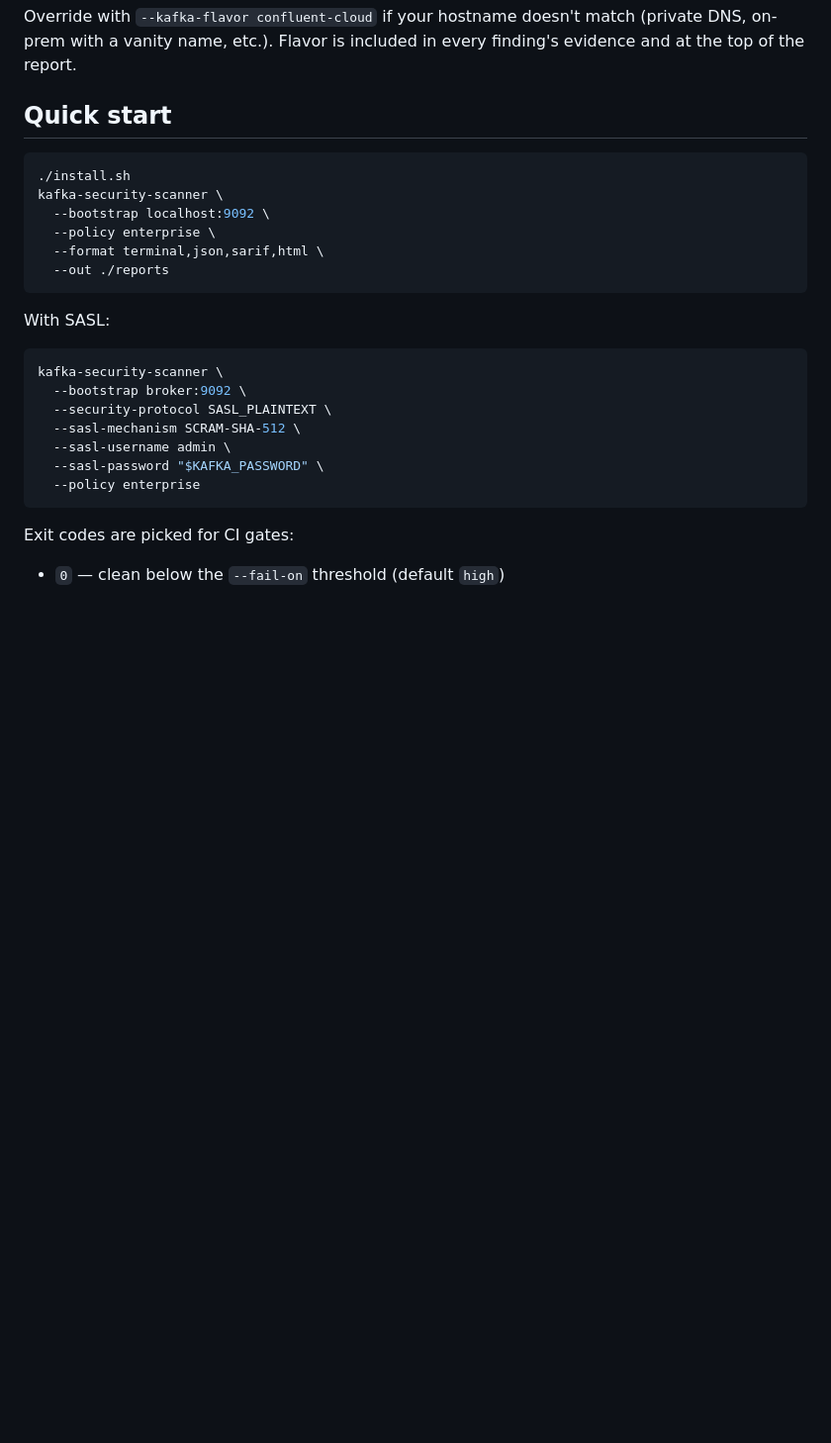
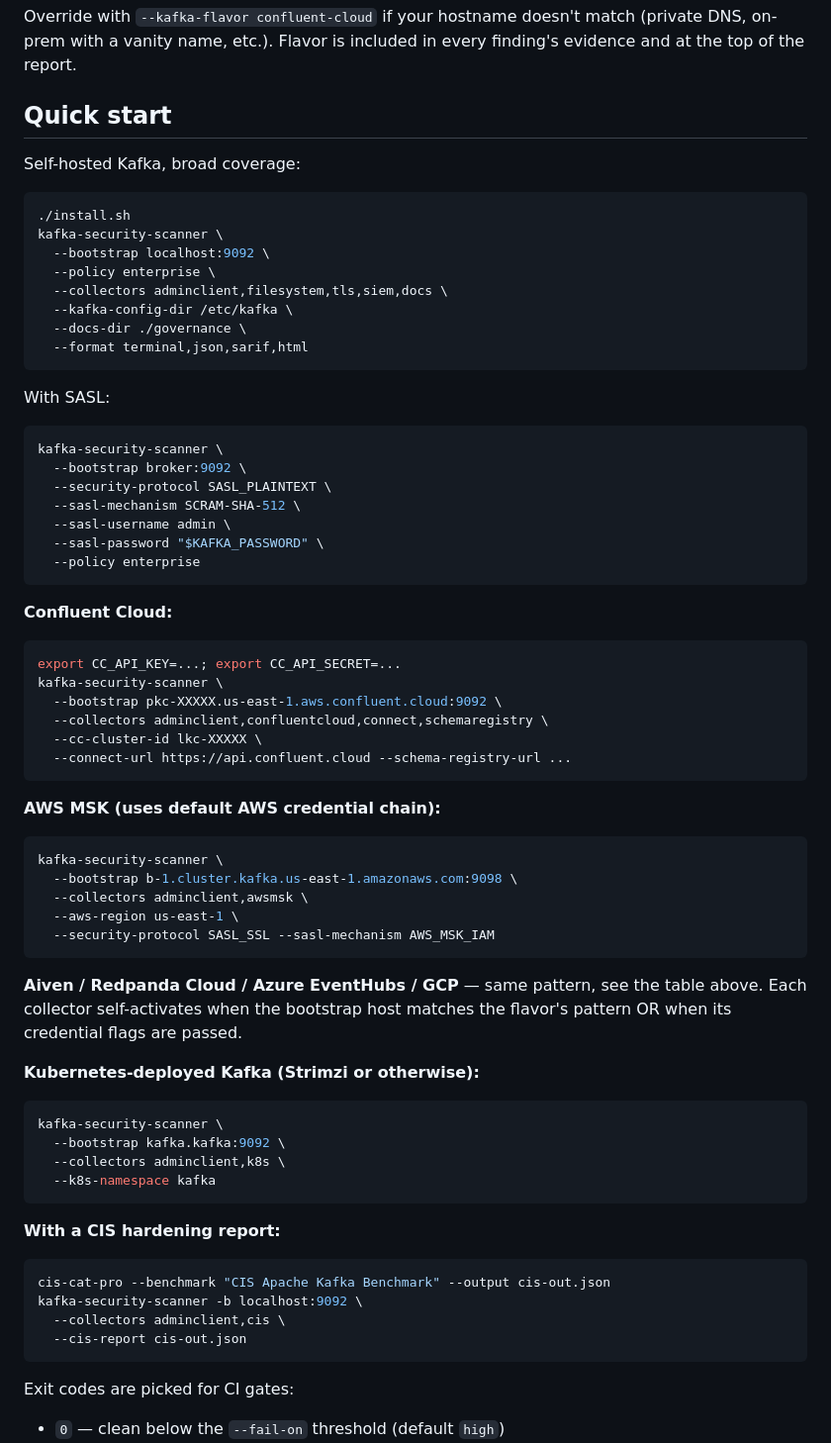
Before and after one commit to conduktor/kafka-security-scanner, a Markdown page: README.md, the part around one of its changes. Shown at 99% size. GitHub-like rendering; blank space fills up the shorter version.

````diff
--- a/README.md
+++ b/README.md
@@ -125,13 +143,17 @@ Override with `--kafka-flavor confluent-cloud` if your hostname doesn't match (p
 
 ## Quick start
 
+Self-hosted Kafka, broad coverage:
+
 ```bash
 ./install.sh
 kafka-security-scanner \
   --bootstrap localhost:9092 \
   --policy enterprise \
-  --format terminal,json,sarif,html \
-  --out ./reports
+  --collectors adminclient,filesystem,tls,siem,docs \
+  --kafka-config-dir /etc/kafka \
+  --docs-dir ./governance \
+  --format terminal,json,sarif,html
 ```
 
 With SASL:
@@ -144,6 +166,47 @@ kafka-security-scanner \
   --sasl-username admin \
   --sasl-password "$KAFKA_PASSWORD" \
   --policy enterprise
+```
+
+**Confluent Cloud:**
+
+```bash
+export CC_API_KEY=...; export CC_API_SECRET=...
+kafka-security-scanner \
+  --bootstrap pkc-XXXXX.us-east-1.aws.confluent.cloud:9092 \
+  --collectors adminclient,confluentcloud,connect,schemaregistry \
+  --cc-cluster-id lkc-XXXXX \
+  --connect-url https://api.confluent.cloud --schema-registry-url ...
+```
+
+**AWS MSK (uses default AWS credential chain):**
+
+```bash
+kafka-security-scanner \
+  --bootstrap b-1.cluster.kafka.us-east-1.amazonaws.com:9098 \
+  --collectors adminclient,awsmsk \
+  --aws-region us-east-1 \
+  --security-protocol SASL_SSL --sasl-mechanism AWS_MSK_IAM
+```
+
+**Aiven / Redpanda Cloud / Azure EventHubs / GCP** — same pattern, see the table above. Each collector self-activates when the bootstrap host matches the flavor's pattern OR when its credential flags are passed.
+
+**Kubernetes-deployed Kafka (Strimzi or otherwise):**
+
+```bash
+kafka-security-scanner \
+  --bootstrap kafka.kafka:9092 \
+  --collectors adminclient,k8s \
+  --k8s-namespace kafka
+```
+
+**With a CIS hardening report:**
+
+```bash
+cis-cat-pro --benchmark "CIS Apache Kafka Benchmark" --output cis-out.json
+kafka-security-scanner -b localhost:9092 \
+  --collectors adminclient,cis \
+  --cis-report cis-out.json
 ```
 
 Exit codes are picked for CI gates:
````
Also changed, not shown: other parts of README.md (+63 -45 lines).
